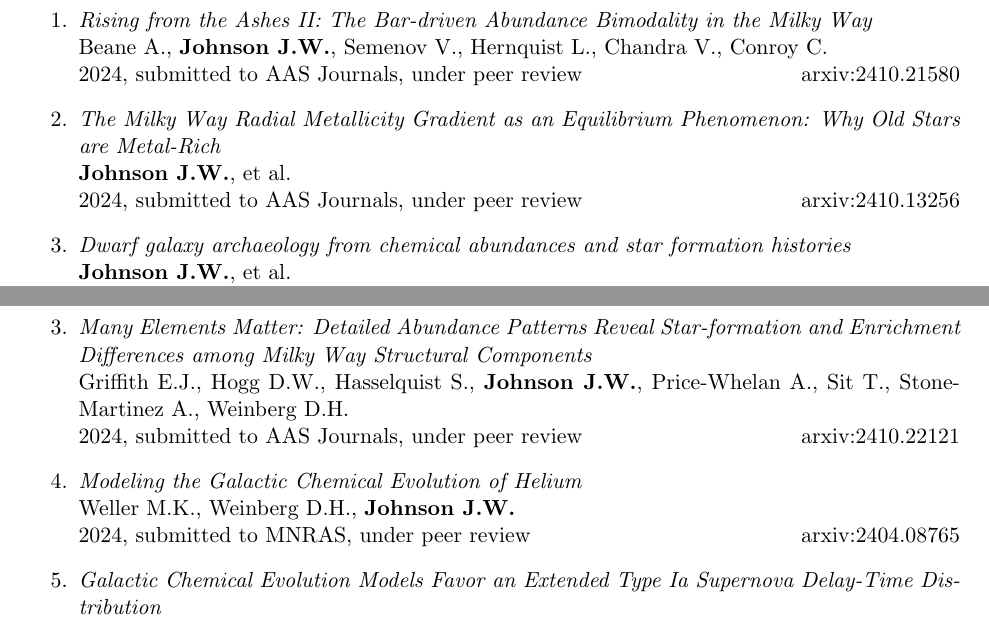
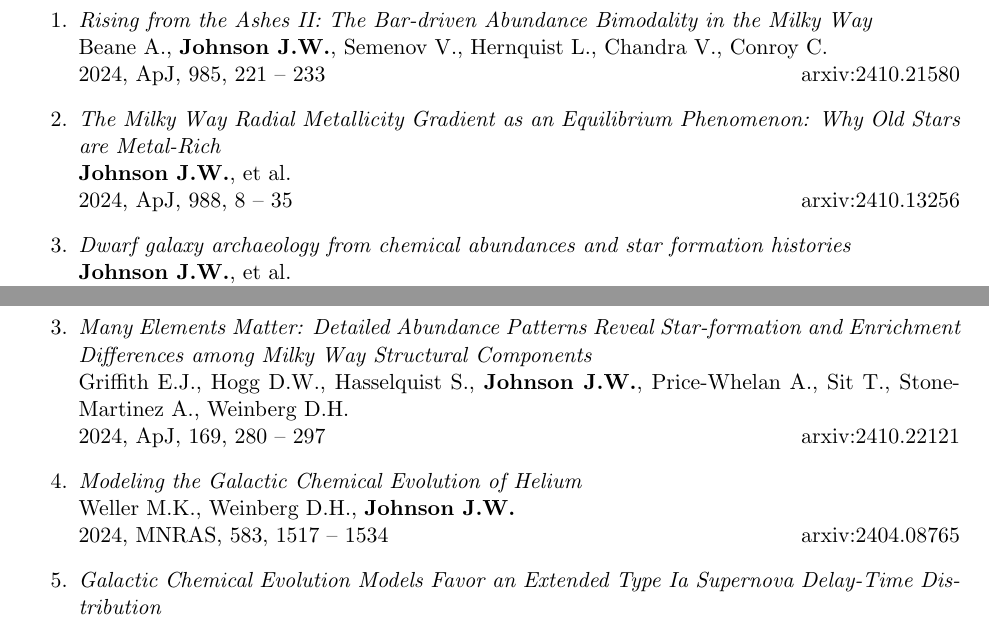
Before and after one commit to giganano/vita, a LaTeX document (pubslist.tex, which reads pubs.tex): two parts of pages 1 and 2 of 3, joined at a grey line, cut so that both start at the same text. Compiled offline with pdfLaTeX; a LaTeX package or settings file that is missing is left out.

Commit message:
maint: publications list updates

```diff
--- a/pubs.tex
+++ b/pubs.tex
@@ -27,14 +27,14 @@
 	Beane A., \textbf{Johnson J.W.}, Semenov V., Hernquist L., Chandra V.,
 	Conroy C.
 	\\
-	2024, submitted to AAS Journals, under peer review \hfill arxiv:2410.21580
+	2024, ApJ, 985, 221 -- 233 \hfill arxiv:2410.21580
 
 	\item \textit{The Milky Way Radial Metallicity Gradient as an Equilibrium
 	Phenomenon: Why Old Stars are Metal-Rich}
 	\\
 	\textbf{Johnson J.W.}, et al.
 	\\
-	2024, submitted to AAS Journals, under peer review \hfill arxiv:2410.13256
+	2024, ApJ, 988, 8 -- 35 \hfill arxiv:2410.13256
 
 	\item \textit{Dwarf galaxy archaeology from chemical abundances and star
 	formation histories}
@@ -106,13 +106,13 @@
 	Griffith E.J., Hogg D.W., Hasselquist S., \textbf{Johnson J.W.},
 	Price-Whelan A., Sit T., Stone-Martinez A., Weinberg D.H.
 	\\
-	2024, submitted to AAS Journals, under peer review \hfill arxiv:2410.22121
+	2024, ApJ, 169, 280 -- 297 \hfill arxiv:2410.22121
 
 	\item \textit{Modeling the Galactic Chemical Evolution of Helium}
 	\\
 	Weller M.K., Weinberg D.H., \textbf{Johnson J.W.}
 	\\
-	2024, submitted to MNRAS, under peer review \hfill arxiv:2404.08765
+	2024, MNRAS, 583, 1517 -- 1534 \hfill arxiv:2404.08765
 
 	\item \textit{Galactic Chemical Evolution Models Favor an Extended Type Ia
 	Supernova Delay-Time Distribution}
```
